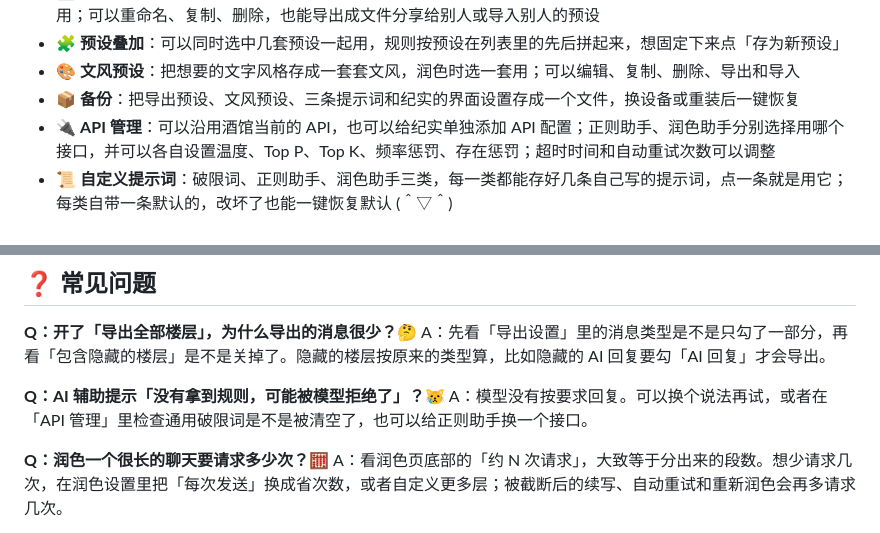
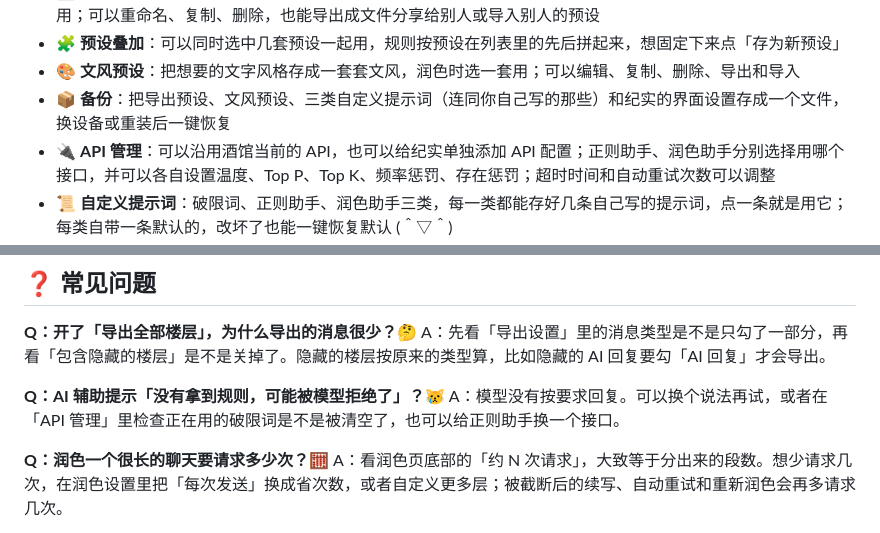
Before and after one commit to git-yafaya/ST-YaKit-chat, a Markdown page: README.md, 2 parts joined by grey strips. Drawn GitHub-style.

Commit message:
README 的备份和破限词说明对齐现有功能
Co-Authored-By: Claude Opus 5 <noreply@anthropic.com>

```diff
--- a/README.md
+++ b/README.md
@@ -23,7 +23,7 @@
 - 🎛️ **导出预设**：把导出页的规则、消息类型和格式存成一套预设，在导出页下拉框里一键切换，润色时也能直接选用；可以重命名、复制、删除，也能导出成文件分享给别人或导入别人的预设
 - 🧩 **预设叠加**：可以同时选中几套预设一起用，规则按预设在列表里的先后拼起来，想固定下来点「存为新预设」
 - 🎨 **文风预设**：把想要的文字风格存成一套套文风，润色时选一套用；可以编辑、复制、删除、导出和导入
-- 📦 **备份**：把导出预设、文风预设、三条提示词和纪实的界面设置存成一个文件，换设备或重装后一键恢复
+- 📦 **备份**：把导出预设、文风预设、三类自定义提示词（连同你自己写的那些）和纪实的界面设置存成一个文件，换设备或重装后一键恢复
 - 🔌 **API 管理**：可以沿用酒馆当前的 API，也可以给纪实单独添加 API 配置；正则助手、润色助手分别选择用哪个接口，并可以各自设置温度、Top P、Top K、频率惩罚、存在惩罚；超时时间和自动重试次数可以调整
 - 📜 **自定义提示词**：破限词、正则助手、润色助手三类，每一类都能存好几条自己写的提示词，点一条就是用它；每类自带一条默认的，改坏了也能一键恢复默认 (＾▽＾)
 - 🎯 **每个助手单独挑**：正则助手、润色助手可以各自指定用哪条破限词、哪条提示词，也可以跟着「自定义提示词」里正在用的那条走；破限词还能选「不使用」
@@ -249,7 +249,7 @@
 A：先看「导出设置」里的消息类型是不是只勾了一部分，再看「包含隐藏的楼层」是不是关掉了。隐藏的楼层按原来的类型算，比如隐藏的 AI 回复要勾「AI 回复」才会导出。
 
 **Q：AI 辅助提示「没有拿到规则，可能被模型拒绝了」？😿**
-A：模型没有按要求回复。可以换个说法再试，或者在「API 管理」里检查通用破限词是不是被清空了，也可以给正则助手换一个接口。
+A：模型没有按要求回复。可以换个说法再试，或者在「API 管理」里检查正在用的破限词是不是被清空了，也可以给正则助手换一个接口。
 
 **Q：润色一个很长的聊天要请求多少次？🧮**
 A：看润色页底部的「约 N 次请求」，大致等于分出来的段数。想少请求几次，在润色设置里把「每次发送」换成省次数，或者自定义更多层；被截断后的续写、自动重试和重新润色会再多请求几次。
```
